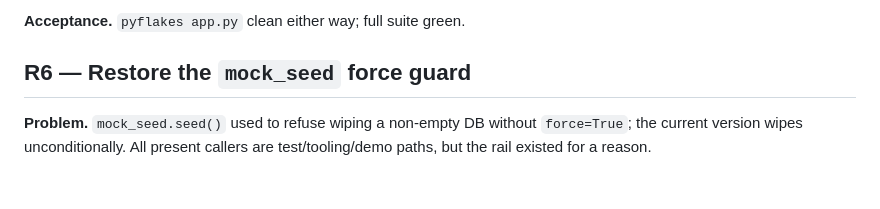
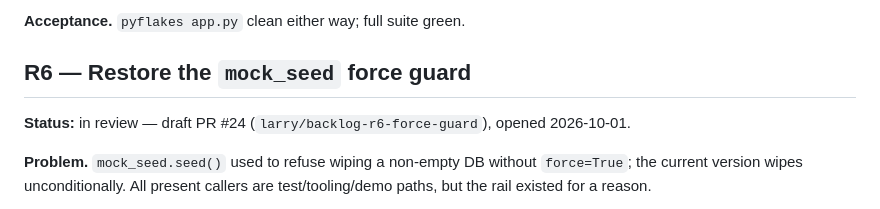
Before and after one commit to clain1016/shiftwise-suite, a Markdown page: docs/REFACTORING_BACKLOG.md, the part around the change. GitHub-like rendering; blank space fills up the shorter version.

Commit message:
docs: mark R6 in review (draft PR #24)

```diff
--- a/docs/REFACTORING_BACKLOG.md
+++ b/docs/REFACTORING_BACKLOG.md
@@ -115,6 +115,8 @@ to a beginner.
 
 ## R6 — Restore the `mock_seed` force guard
 
+**Status:** in review — draft PR #24 (`larry/backlog-r6-force-guard`), opened 2026-10-01.
+
 **Problem.** `mock_seed.seed()` used to refuse wiping a non-empty DB without
 `force=True`; the current version wipes unconditionally. All present callers are
 test/tooling/demo paths, but the rail existed for a reason.
```
